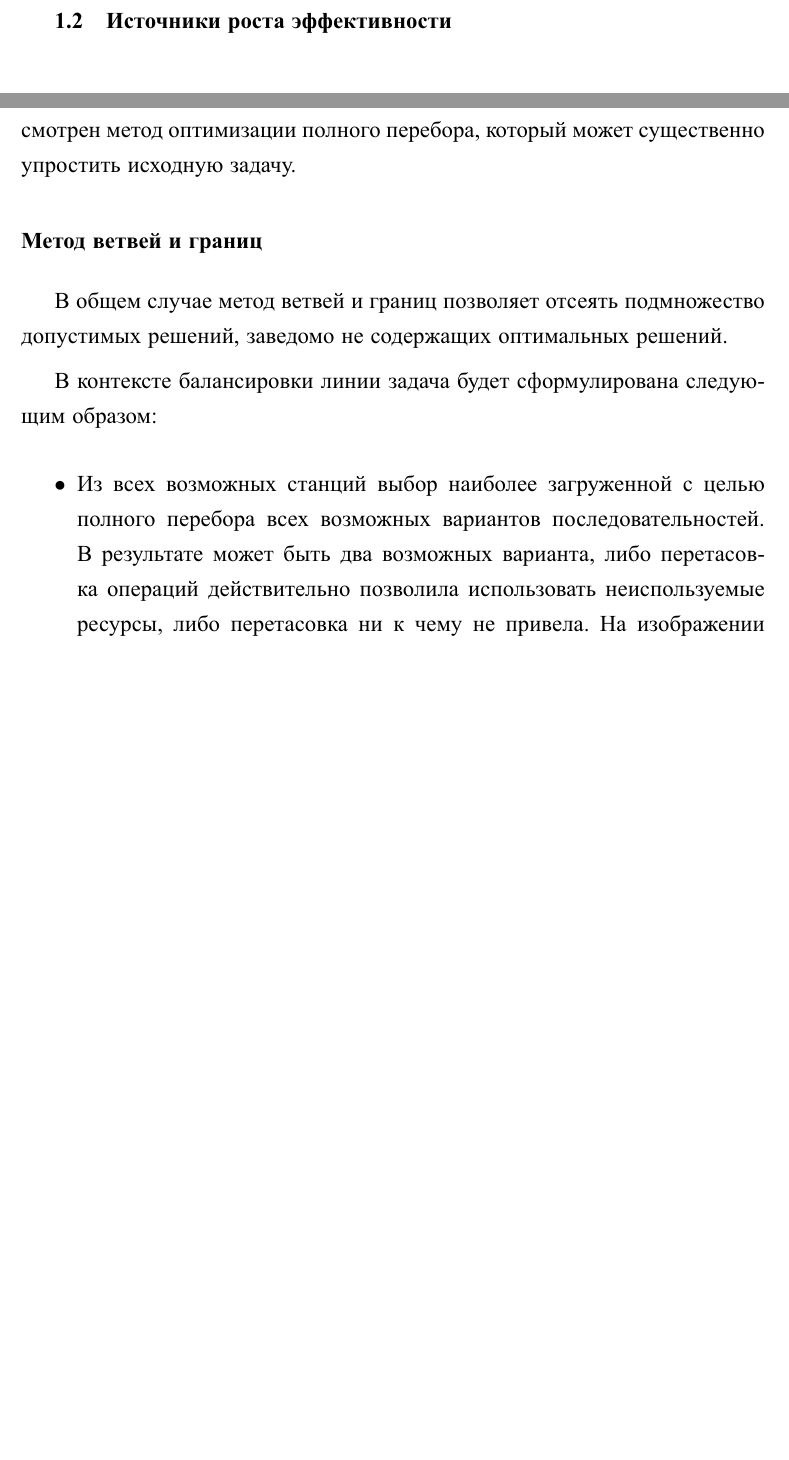
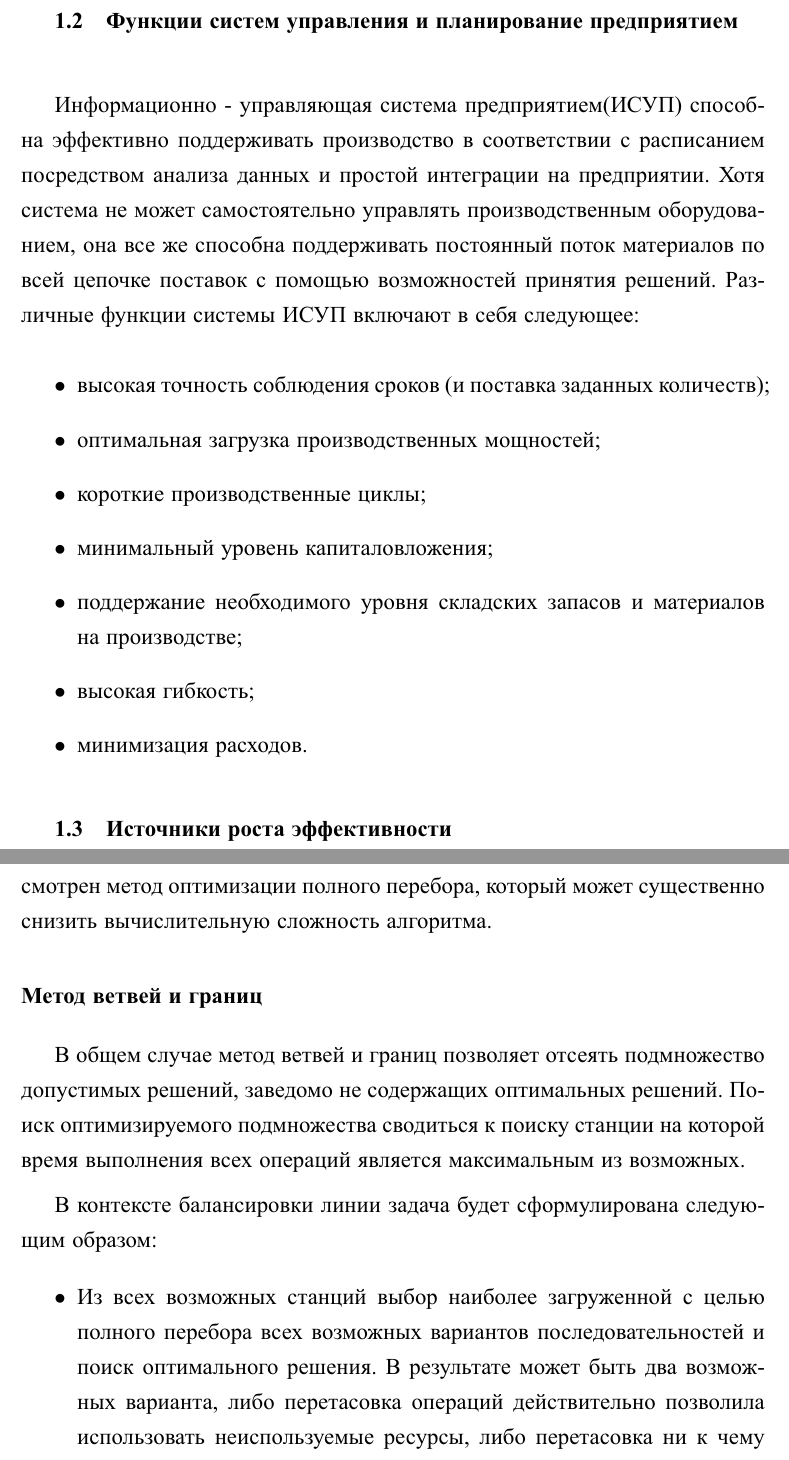
Before and after one commit to PaulKorepanow/diplom, a LaTeX document (00-main.tex, which reads 21-intro.tex, 24-albp.tex): two parts of pages 7 and 29 of 35 before the commit and two parts of pages 7 and 30 of 35 after it, joined at a grey line, cut at the place of the change, the shorter picture padded with empty space. The pictures show the PDF file 00-main.pdf that the author committed with the source.

Commit message:
+ Функции систем управления и планирование предприятием в intro + небольшие правки в albp

```diff
--- a/21-intro.tex
+++ b/21-intro.tex
@@ -19,6 +19,19 @@
 
 В данной работе рассматривается одна из частей ERP систем,отвечающая за сопоставление конструкторских и технологических спецификаций, определяющих состав конечного продукта и ресурсов предприятия. На основании данного сопоставления построение плана производственного процесса, учитывающие ограничения предприятия, а также реализация частных математических моделей. Математические модели призваны оптимизировать производственный процесс в зависимости от специфики предприятия( конвейерное производство ).
 
+\section{Функции систем управления и планирование предприятием}
+
+Информационно - управляющая система предприятием(ИСУП) способна эффективно поддерживать производство в соответствии с расписанием посредством анализа данных и простой интеграции на предприятии. Хотя система не может самостоятельно управлять производственным оборудованием, она все же способна поддерживать постоянный поток материалов по всей цепочке поставок с помощью возможностей принятия решений. Различные функции системы ИСУП включают в себя следующее:
+
+\begin{itemize}
+    \item  высокая точность соблюдения сроков (и поставка заданных количеств);
+    \item   оптимальная загрузка производственных мощностей;
+    \item короткие производственные циклы;
+    \item минимальный уровень капиталовложения;
+    \item поддержание необходимого уровня складских запасов и материалов на производстве;
+    \item   высокая гибкость;
+    \item    минимизация расходов.
+\end{itemize}
 
 \section{Источники роста эффективности}
 
--- a/24-albp.tex
+++ b/24-albp.tex
@@ -170,12 +172,11 @@
 \end{figure}
 
 \subsection{Методы оптимального поиска}
-Методы оптимального поиска основаны на математических подходах и позволяют найти из множества объектов оптимальный, который соответствует заданным критериям. Одной из основных проблем данного подхода является вычислительная сложность, что в контексте поиска наилучшей конфигурации конвейера, приводит к существенному ограничению использования методов оптимального поиска. В следующем подразделе будет рассмотрен метод оптимизации полного перебора, который может существенно упростить исходную задачу.
+Методы оптимального поиска основаны на математических подходах и позволяют найти из множества объектов оптимальный, который соответствует заданным критериям. Одной из основных проблем данного подхода является вычислительная сложность, что в контексте поиска наилучшей конфигурации конвейера, приводит к существенному ограничению использования методов оптимального поиска. В следующем подразделе будет рассмотрен метод оптимизации полного перебора, который может существенно снизить вычислительную сложность алгоритма.
 
 \subsubsection{Метод ветвей и границ}
-В общем случае метод ветвей и границ позволяет отсеять подмножество допустимых решений, заведомо не содержащих оптимальных решений.
+В общем случае метод ветвей и границ позволяет отсеять подмножество допустимых решений, заведомо не содержащих оптимальных решений. Поиск оптимизируемого подмножества сводиться к поиску станции на которой время выполнения всех операций является максимальным из возможных.
 
 В контексте балансировки линии задача будет сформулирована следующим образом:
 
 \begin{itemize}
-    \item Из всех возможных станций выбор наиболее загруженной с целью полного перебора всех возможных вариантов последовательностей. В результате может быть два возможных варианта, либо перетасовка операций действительно позволила использовать неиспользуемые ресурсы, либо перетасовка ни к чему не привела. На изображении (\ref{ris:DecompositionOfTk}) продемонстрированы два варианта разложения технологических карт.
```
Also changed, not shown: 00-main.tex (+0 -2 lines), 00-main.pdf, 21-intro.tex (2 more changed lines), 24-albp.tex (13 more changed lines), 1 other file.
